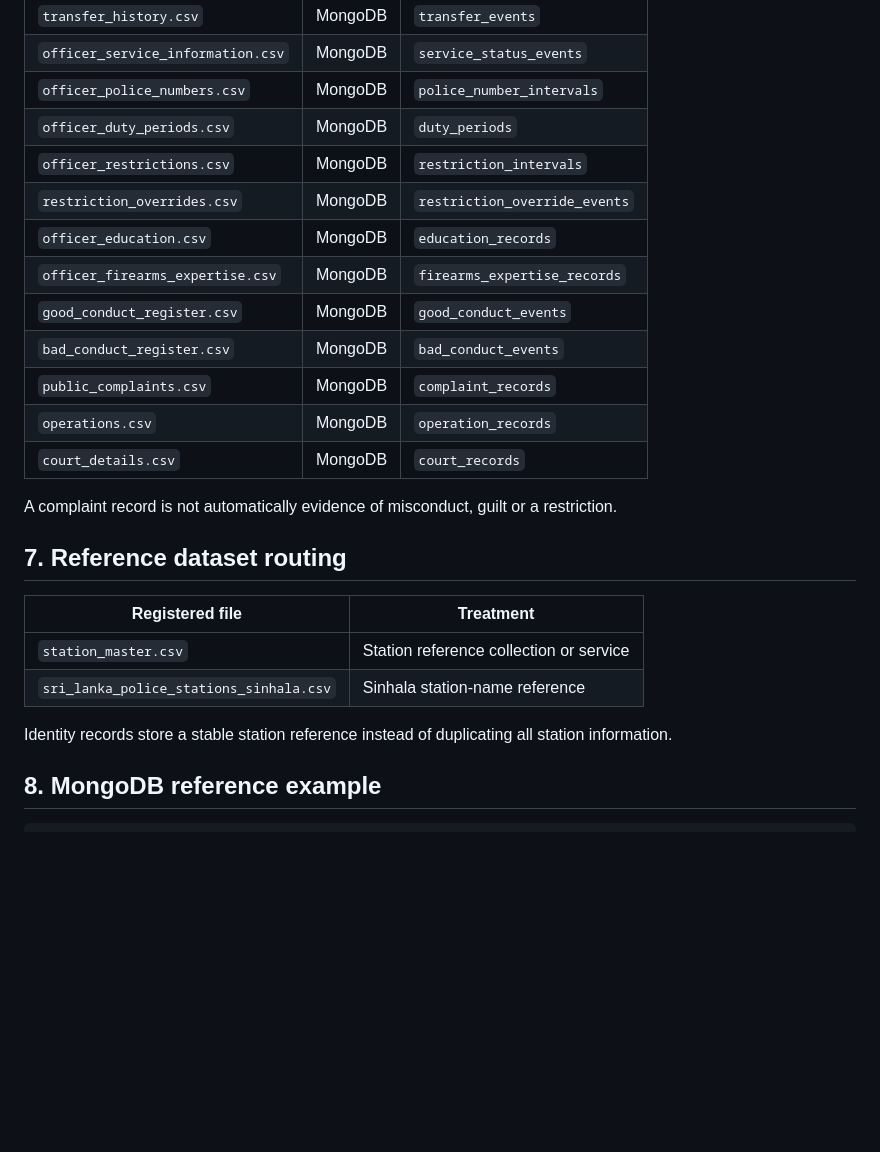
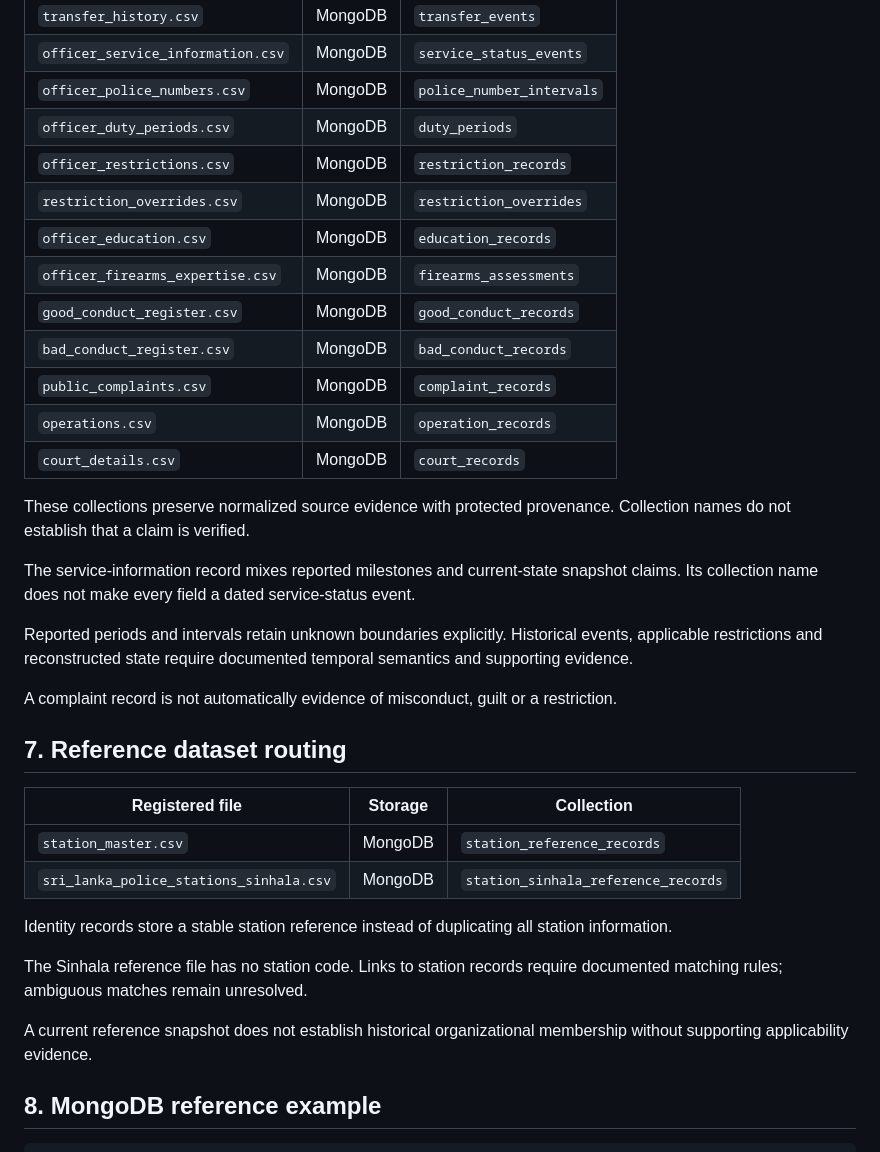
Before and after one commit to vihanga10/police-personnel-integrity, a Markdown page: docs/master-data-routing.md, the part around the change. Drawn GitHub-style; blank space fills up the shorter version.

Commit message:
Align collection names and clarify reference routing

```diff
--- a/docs/master-data-routing.md
+++ b/docs/master-data-routing.md
@@ -157,28 +157,45 @@ cannot be matched reliably, preserve the raw values and create a validation issu
 | `officer_service_information.csv` | MongoDB | `service_status_events` |
 | `officer_police_numbers.csv` | MongoDB | `police_number_intervals` |
 | `officer_duty_periods.csv` | MongoDB | `duty_periods` |
-| `officer_restrictions.csv` | MongoDB | `restriction_intervals` |
-| `restriction_overrides.csv` | MongoDB | `restriction_override_events` |
+| `officer_restrictions.csv` | MongoDB | `restriction_records` |
+| `restriction_overrides.csv` | MongoDB | `restriction_overrides` |
 | `officer_education.csv` | MongoDB | `education_records` |
-| `officer_firearms_expertise.csv` | MongoDB | `firearms_expertise_records` |
-| `good_conduct_register.csv` | MongoDB | `good_conduct_events` |
-| `bad_conduct_register.csv` | MongoDB | `bad_conduct_events` |
+| `officer_firearms_expertise.csv` | MongoDB | `firearms_assessments` |
+| `good_conduct_register.csv` | MongoDB | `good_conduct_records` |
+| `bad_conduct_register.csv` | MongoDB | `bad_conduct_records` |
 | `public_complaints.csv` | MongoDB | `complaint_records` |
 | `operations.csv` | MongoDB | `operation_records` |
 | `court_details.csv` | MongoDB | `court_records` |
+
+These collections preserve normalized source evidence with protected
+provenance. Collection names do not establish that a claim is verified.
+
+The service-information record mixes reported milestones and current-state
+snapshot claims. Its collection name does not make every field a dated
+service-status event.
+
+Reported periods and intervals retain unknown boundaries explicitly.
+Historical events, applicable restrictions and reconstructed state require
+documented temporal semantics and supporting evidence.
 
 A complaint record is not automatically evidence of misconduct, guilt or a
 restriction.
 
 ## 7. Reference dataset routing
 
-| Registered file | Treatment |
-|---|---|
-| `station_master.csv` | Station reference collection or service |
-| `sri_lanka_police_stations_sinhala.csv` | Sinhala station-name reference |
+| Registered file | Storage | Collection |
+|---|---|---|
+| `station_master.csv` | MongoDB | `station_reference_records` |
+| `sri_lanka_police_stations_sinhala.csv` | MongoDB | `station_sinhala_reference_records` |
 
 Identity records store a stable station reference instead of duplicating all
 station information.
+
+The Sinhala reference file has no station code. Links to station records
+require documented matching rules; ambiguous matches remain unresolved.
+
+A current reference snapshot does not establish historical organizational
+membership without supporting applicability evidence.
 
 ## 8. MongoDB reference example
 
```
